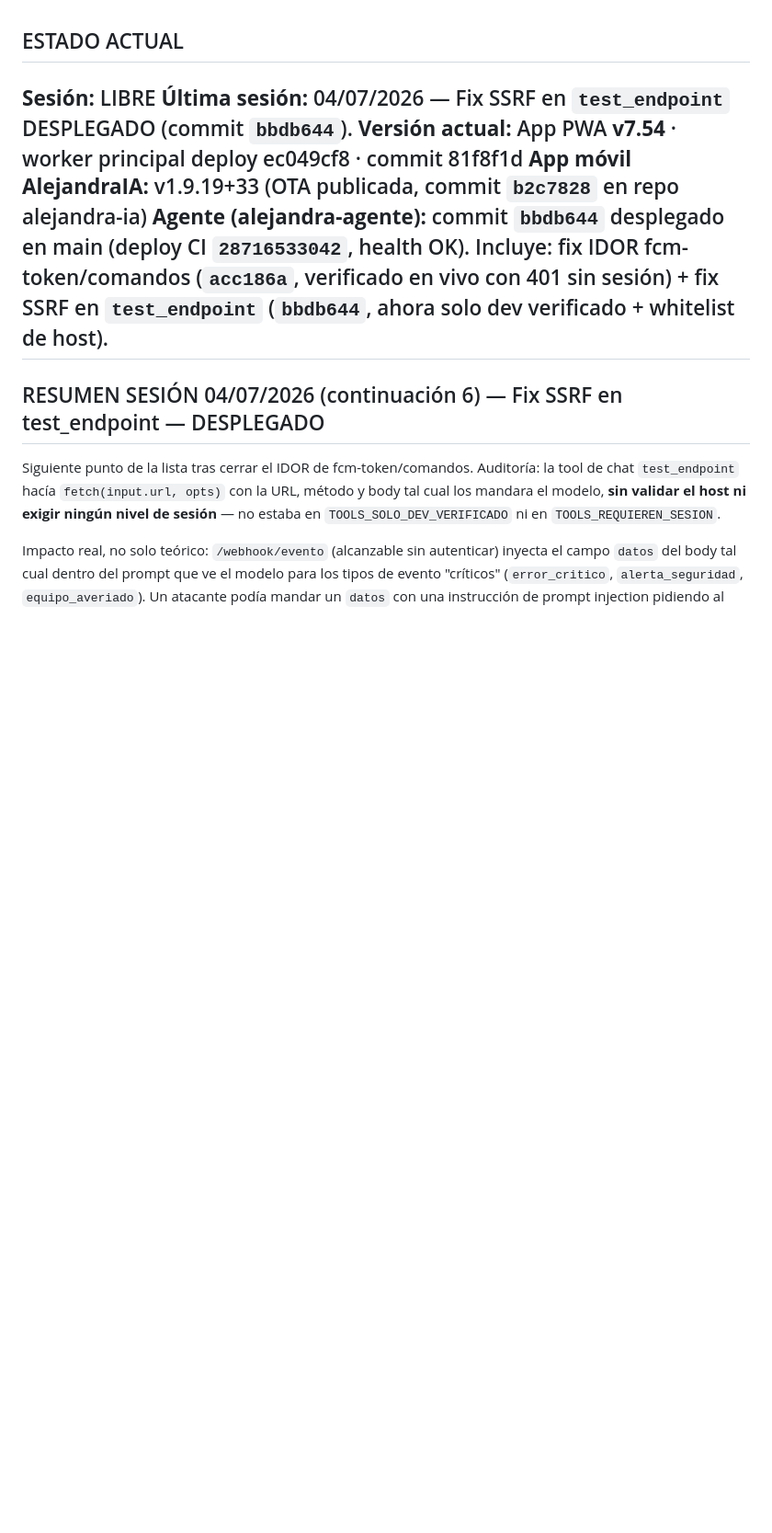
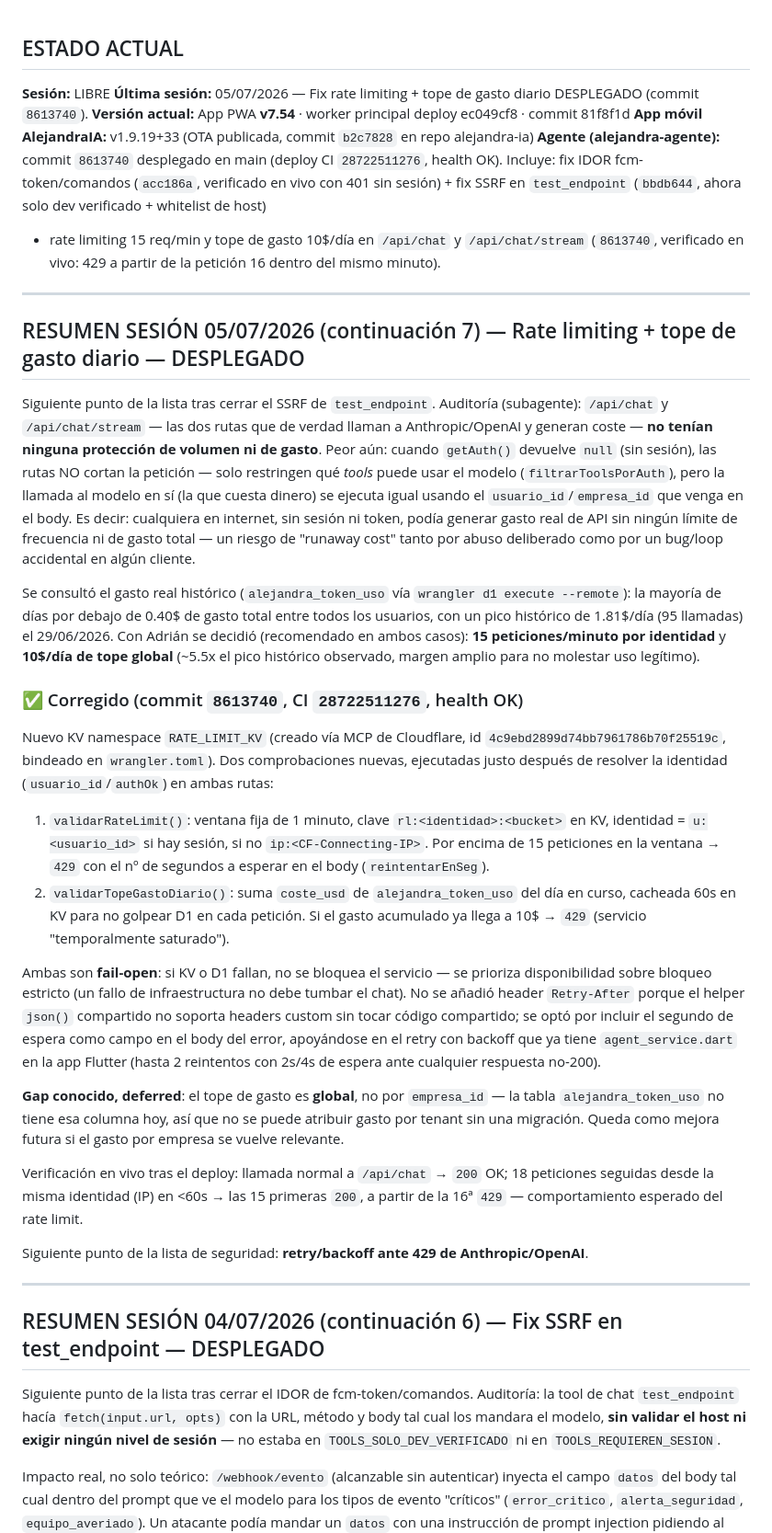
Before and after one commit to padilla585projects/Alejandra-APP, a Markdown page: SESION.md, the part around the change. Shown at 92% size. GitHub-like rendering; blank space fills up the shorter version.

Commit message:
docs: documentar fix rate limiting + tope de gasto diario (commit 8613740)
Registra en SESION.md el fix de rate limiting (15 req/min por identidad) y
tope de gasto diario global (10$/día) en /api/chat y /api/chat/stream,
incluyendo el hallazgo de que estas rutas procesaban peticiones sin sesión
aunque getAuth() devolviera null, la calibración contra el gasto histórico
real, el diseño fail-open, y el gap conocido (tope global, no por empresa_id).

Co-Authored-By: Claude Opus 4.7 <noreply@anthropic.com>

```diff
--- a/SESION.md
+++ b/SESION.md
@@ -1,12 +1,63 @@
 ## ESTADO ACTUAL
 
 **Sesión:** LIBRE
-**Última sesión:** 04/07/2026 — Fix SSRF en `test_endpoint` DESPLEGADO (commit `bbdb644`).
+**Última sesión:** 05/07/2026 — Fix rate limiting + tope de gasto diario DESPLEGADO (commit `8613740`).
 **Versión actual:** App PWA **v7.54** · worker principal deploy ec049cf8 · commit 81f8f1d
 **App móvil AlejandraIA:** v1.9.19+33 (OTA publicada, commit `b2c7828` en repo alejandra-ia)
-**Agente (alejandra-agente):** commit `bbdb644` desplegado en main (deploy CI `28716533042`,
+**Agente (alejandra-agente):** commit `8613740` desplegado en main (deploy CI `28722511276`,
 health OK). Incluye: fix IDOR fcm-token/comandos (`acc186a`, verificado en vivo con 401 sin
-sesión) + fix SSRF en `test_endpoint` (`bbdb644`, ahora solo dev verificado + whitelist de host).
+sesión) + fix SSRF en `test_endpoint` (`bbdb644`, ahora solo dev verificado + whitelist de host)
++ rate limiting 15 req/min y tope de gasto 10$/día en `/api/chat` y `/api/chat/stream`
+(`8613740`, verificado en vivo: 429 a partir de la petición 16 dentro del mismo minuto).
+---
+
+## RESUMEN SESIÓN 05/07/2026 (continuación 7) — Rate limiting + tope de gasto diario — DESPLEGADO
+
+Siguiente punto de la lista tras cerrar el SSRF de `test_endpoint`. Auditoría (subagente):
+`/api/chat` y `/api/chat/stream` — las dos rutas que de verdad llaman a Anthropic/OpenAI y
+generan coste — **no tenían ninguna protección de volumen ni de gasto**. Peor aún: cuando
+`getAuth()` devuelve `null` (sin sesión), las rutas NO cortan la petición — solo restringen
+qué *tools* puede usar el modelo (`filtrarToolsPorAuth`), pero la llamada al modelo en sí
+(la que cuesta dinero) se ejecuta igual usando el `usuario_id`/`empresa_id` que venga en el
+body. Es decir: cualquiera en internet, sin sesión ni token, podía generar gasto real de API
+sin ningún límite de frecuencia ni de gasto total — un riesgo de "runaway cost" tanto por
+abuso deliberado como por un bug/loop accidental en algún cliente.
+
+Se consultó el gasto real histórico (`alejandra_token_uso` vía `wrangler d1 execute --remote`):
+la mayoría de días por debajo de 0.40$ de gasto total entre todos los usuarios, con un pico
+histórico de 1.81$/día (95 llamadas) el 29/06/2026. Con Adrián se decidió (recomendado en
+ambos casos): **15 peticiones/minuto por identidad** y **10$/día de tope global** (~5.5x el
+pico histórico observado, margen amplio para no molestar uso legítimo).
+
+### ✅ Corregido (commit `8613740`, CI `28722511276`, health OK)
+Nuevo KV namespace `RATE_LIMIT_KV` (creado vía MCP de Cloudflare, id
+`4c9ebd2899d74bb7961786b70f25519c`, bindeado en `wrangler.toml`). Dos comprobaciones nuevas,
+ejecutadas justo después de resolver la identidad (`usuario_id`/`authOk`) en ambas rutas:
+
+1. `validarRateLimit()`: ventana fija de 1 minuto, clave `rl:<identidad>:<bucket>` en KV,
+   identidad = `u:<usuario_id>` si hay sesión, si no `ip:<CF-Connecting-IP>`. Por encima de 15
+   peticiones en la ventana → `429` con el nº de segundos a esperar en el body (`reintentarEnSeg`).
+2. `validarTopeGastoDiario()`: suma `coste_usd` de `alejandra_token_uso` del día en curso,
+   cacheada 60s en KV para no golpear D1 en cada petición. Si el gasto acumulado ya llega a
+   10$ → `429` (servicio "temporalmente saturado").
+
+Ambas son **fail-open**: si KV o D1 fallan, no se bloquea el servicio — se prioriza
+disponibilidad sobre bloqueo estricto (un fallo de infraestructura no debe tumbar el chat).
+No se añadió header `Retry-After` porque el helper `json()` compartido no soporta headers
+custom sin tocar código compartido; se optó por incluir el segundo de espera como campo en el
+body del error, apoyándose en el retry con backoff que ya tiene `agent_service.dart` en la
+app Flutter (hasta 2 reintentos con 2s/4s de espera ante cualquier respuesta no-200).
+
+**Gap conocido, deferred**: el tope de gasto es **global**, no por `empresa_id` — la tabla
+`alejandra_token_uso` no tiene esa columna hoy, así que no se puede atribuir gasto por
+tenant sin una migración. Queda como mejora futura si el gasto por empresa se vuelve relevante.
+
+Verificación en vivo tras el deploy: llamada normal a `/api/chat` → `200` OK; 18 peticiones
+seguidas desde la misma identidad (IP) en <60s → las 15 primeras `200`, a partir de la 16ª
+`429` — comportamiento esperado del rate limit.
+
+Siguiente punto de la lista de seguridad: **retry/backoff ante 429 de Anthropic/OpenAI**.
+
 ---
 
 ## RESUMEN SESIÓN 04/07/2026 (continuación 6) — Fix SSRF en test_endpoint — DESPLEGADO
```
